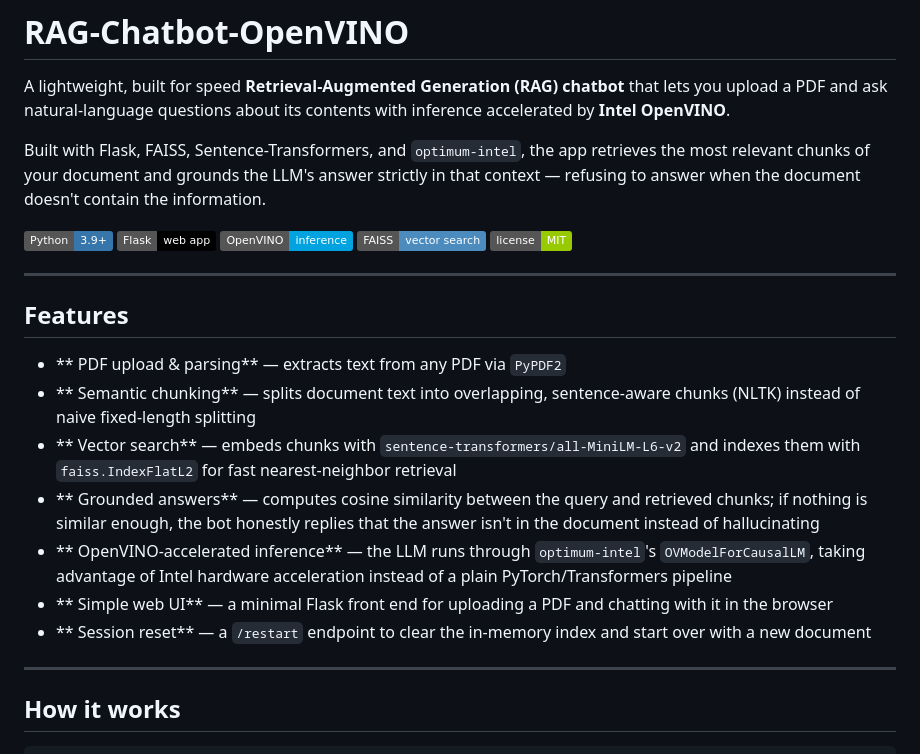
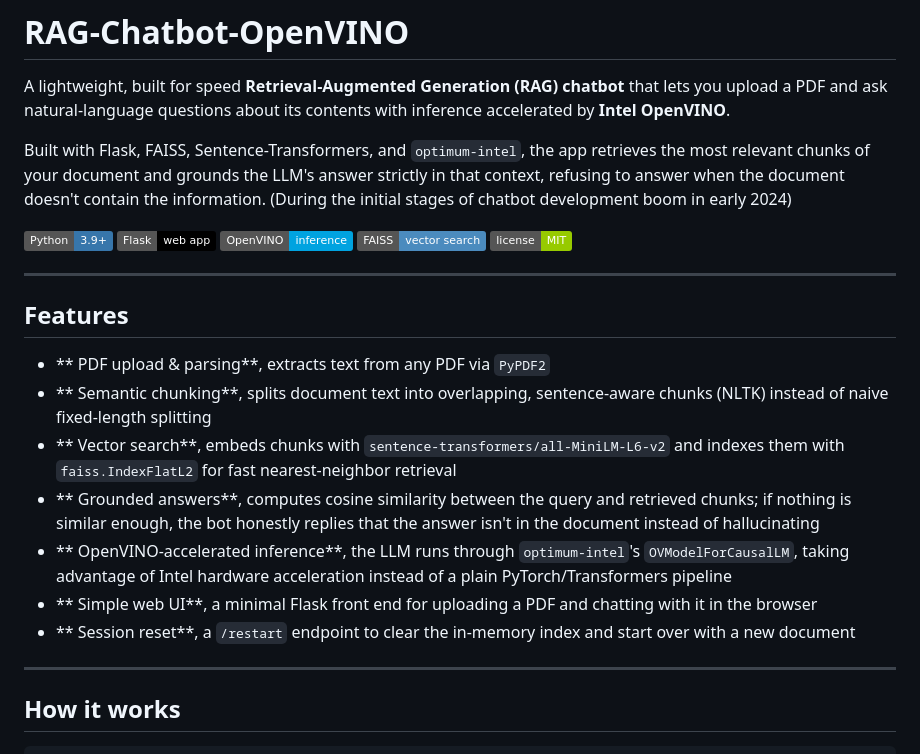
Before and after one commit to HafsaRafique/RAG-Chatbot-OpenVINO, a Markdown page: README.md, the part around the change. Drawn GitHub-style; badges without logos.

```diff
--- a/README.md
+++ b/README.md
@@ -2,7 +2,7 @@
 
 A lightweight, built for speed **Retrieval-Augmented Generation (RAG) chatbot** that lets you upload a PDF and ask natural-language questions about its contents with inference accelerated by **Intel OpenVINO**.
 
-Built with Flask, FAISS, Sentence-Transformers, and `optimum-intel`, the app retrieves the most relevant chunks of your document and grounds the LLM's answer strictly in that context — refusing to answer when the document doesn't contain the information.
+Built with Flask, FAISS, Sentence-Transformers, and `optimum-intel`, the app retrieves the most relevant chunks of your document and grounds the LLM's answer strictly in that context, refusing to answer when the document doesn't contain the information. (During the initial stages of chatbot development boom in early 2024)
 
 ![Python](https://img.shields.io/badge/Python-3.9+-3776AB?logo=python&logoColor=white)
 ![Flask](https://img.shields.io/badge/Flask-web%20app-000000?logo=flask&logoColor=white)
@@ -14,13 +14,13 @@ Built with Flask, FAISS, Sentence-Transformers, and `optimum-intel`, the app ret
 
 ##  Features
 
-- ** PDF upload & parsing** — extracts text from any PDF via `PyPDF2`
-- ** Semantic chunking** — splits document text into overlapping, sentence-aware chunks (NLTK) instead of naive fixed-length splitting
-- ** Vector search** — embeds chunks with `sentence-transformers/all-MiniLM-L6-v2` and indexes them with `faiss.IndexFlatL2` for fast nearest-neighbor retrieval
-- ** Grounded answers** — computes cosine similarity between the query and retrieved chunks; if nothing is similar enough, the bot honestly replies that the answer isn't in the document instead of hallucinating
-- ** OpenVINO-accelerated inference** — the LLM runs through `optimum-intel`'s `OVModelForCausalLM`, taking advantage of Intel hardware acceleration instead of a plain PyTorch/Transformers pipeline
-- ** Simple web UI** — a minimal Flask front end for uploading a PDF and chatting with it in the browser
-- ** Session reset** — a `/restart` endpoint to clear the in-memory index and start over with a new document
+- ** PDF upload & parsing**,  extracts text from any PDF via `PyPDF2`
+- ** Semantic chunking**, splits document text into overlapping, sentence-aware chunks (NLTK) instead of naive fixed-length splitting
+- ** Vector search**,  embeds chunks with `sentence-transformers/all-MiniLM-L6-v2` and indexes them with `faiss.IndexFlatL2` for fast nearest-neighbor retrieval
+- ** Grounded answers**,  computes cosine similarity between the query and retrieved chunks; if nothing is similar enough, the bot honestly replies that the answer isn't in the document instead of hallucinating
+- ** OpenVINO-accelerated inference**,  the LLM runs through `optimum-intel`'s `OVModelForCausalLM`, taking advantage of Intel hardware acceleration instead of a plain PyTorch/Transformers pipeline
+- ** Simple web UI**,  a minimal Flask front end for uploading a PDF and chatting with it in the browser
+- ** Session reset**,  a `/restart` endpoint to clear the in-memory index and start over with a new document
 
 ---
 
```
